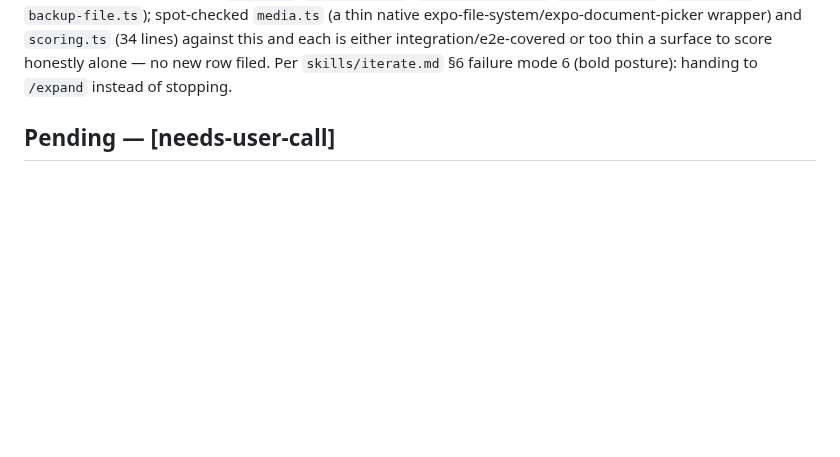
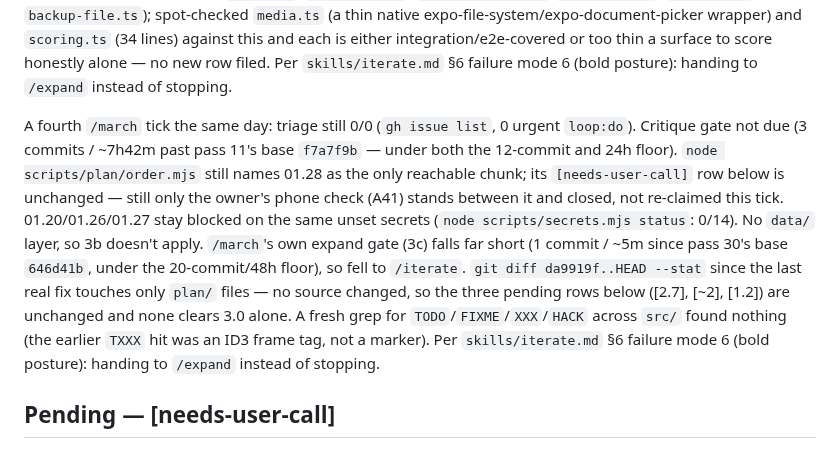
Before and after one commit to no-trbl-2-u/mood-read, a Markdown page: plan/AUDIT.md, the part around the change. Rendered like a GitHub page; blank space fills up the shorter version.

Commit message:
plan: no actionable iterate work this tick, handing to expand
Cloud-Run: https://github.com/no-trbl-2-u/mood-read/actions/runs/41922297981

```diff
--- a/plan/AUDIT.md
+++ b/plan/AUDIT.md
@@ -109,6 +109,24 @@ lines) against this and each is either integration/e2e-covered or too
 thin a surface to score honestly alone — no new row filed. Per
 `skills/iterate.md` §6 failure mode 6 (bold posture): handing to
 `/expand` instead of stopping.
+
+A fourth `/march` tick the same day: triage still 0/0 (`gh issue list`,
+0 urgent `loop:do`). Critique gate not due (3 commits / ~7h42m past pass
+11's base `f7a7f9b` — under both the 12-commit and 24h floor). `node
+scripts/plan/order.mjs` still names 01.28 as the only reachable chunk;
+its `[needs-user-call]` row below is unchanged — still only the owner's
+phone check (A41) stands between it and closed, not re-claimed this
+tick. 01.20/01.26/01.27 stay blocked on the same unset secrets
+(`node scripts/secrets.mjs status`: 0/14). No `data/` layer, so 3b
+doesn't apply. `/march`'s own expand gate (3c) falls far short (1 commit
+/ ~5m since pass 30's base `646d41b`, under the 20-commit/48h floor), so
+fell to `/iterate`. `git diff da9919f..HEAD --stat` since the last real
+fix touches only `plan/` files — no source changed, so the three
+pending rows below ([2.7], [~2], [1.2]) are unchanged and none clears
+3.0 alone. A fresh grep for `TODO`/`FIXME`/`XXX`/`HACK` across `src/`
+found nothing (the earlier `TXXX` hit was an ID3 frame tag, not a
+marker). Per `skills/iterate.md` §6 failure mode 6 (bold posture):
+handing to `/expand` instead of stopping.
 
 ## Pending — [needs-user-call]
 
```
